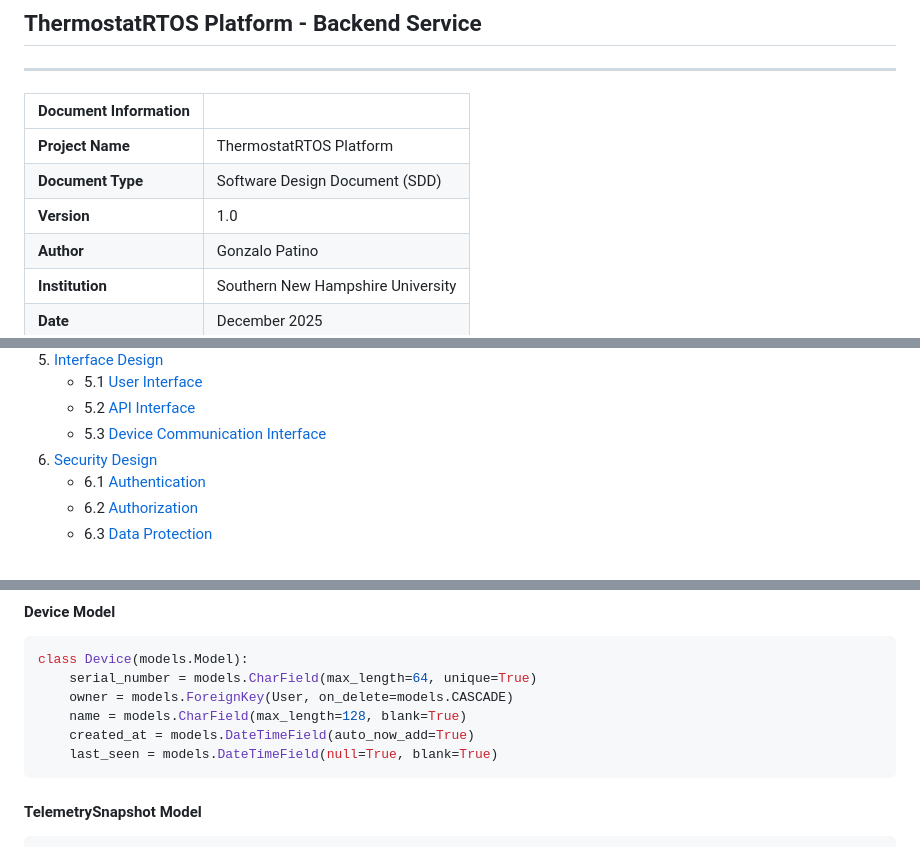
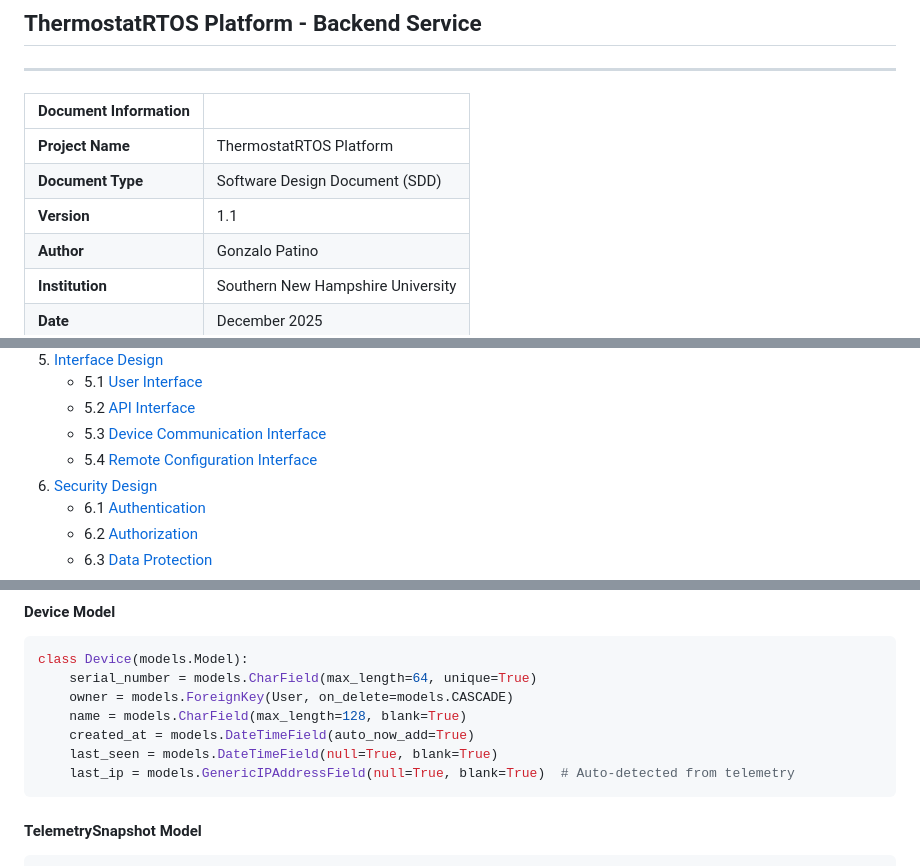
Before and after one commit to gonzalopatino/ESP32_FreeRTOS_Thermostat_Server, a Markdown page: docs/SOFTWARE_DESIGN_DOCUMENT.md, 3 parts joined by grey strips. GitHub-like rendering.

````diff
--- a/docs/SOFTWARE_DESIGN_DOCUMENT.md
+++ b/docs/SOFTWARE_DESIGN_DOCUMENT.md
@@ -8,7 +8,7 @@
 |----------------------|---|
 | **Project Name** | ThermostatRTOS Platform |
 | **Document Type** | Software Design Document (SDD) |
-| **Version** | 1.0 |
+| **Version** | 1.1 |
 | **Author** | Gonzalo Patino |
 | **Institution** | Southern New Hampshire University |
 | **Date** | December 2025 |
@@ -38,6 +38,7 @@
    - 5.1 [User Interface](#51-user-interface)
    - 5.2 [API Interface](#52-api-interface)
    - 5.3 [Device Communication Interface](#53-device-communication-interface)
+   - 5.4 [Remote Configuration Interface](#54-remote-configuration-interface)
 6. [Security Design](#6-security-design)
    - 6.1 [Authentication](#61-authentication)
    - 6.2 [Authorization](#62-authorization)
@@ -310,6 +311,7 @@ class Device(models.Model):
     name = models.CharField(max_length=128, blank=True)
     created_at = models.DateTimeField(auto_now_add=True)
     last_seen = models.DateTimeField(null=True, blank=True)
+    last_ip = models.GenericIPAddressField(null=True, blank=True)  # Auto-detected from telemetry
 ```
 
 #### TelemetrySnapshot Model
````
Also changed, not shown: other parts of docs/SOFTWARE_DESIGN_DOCUMENT.md (+58 -1 lines), README.md (+14 -0 lines).
